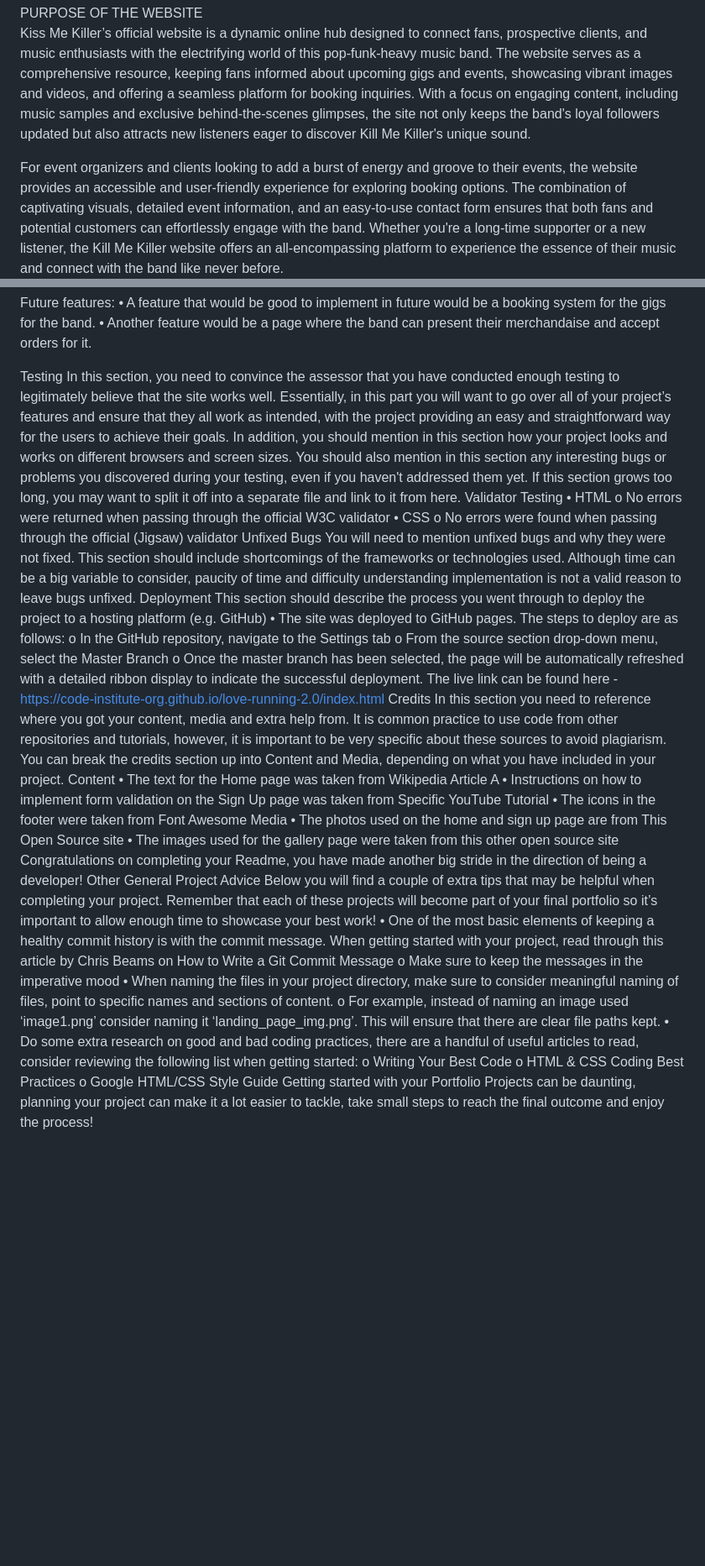
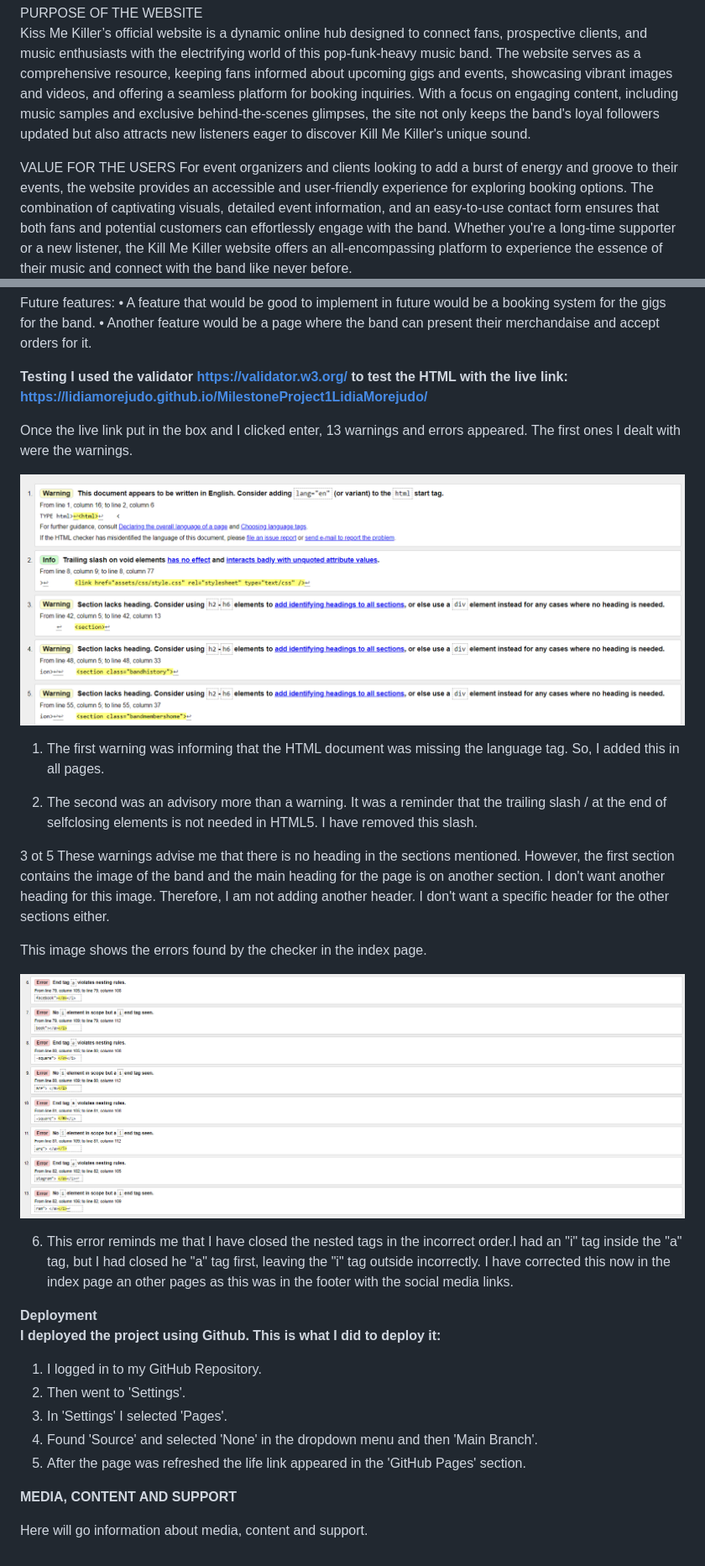
Before and after one commit to LidiaMorejudo/MilestoneProject1LidiaMorejudo, a Markdown page: README.md, 2 parts joined by grey strips. Shown: that part at 84% size. Drawn GitHub-style; pictures changed too: assets/img/HTMLcodeerrorsindex.png (added), assets/img/HTMLcodewarnings.png (added); blank space fills up the shorter version.

Commit message:
Added information on the README file regarding deploymet and warnings and errors in code

```diff
--- a/README.md
+++ b/README.md
@@ -6,6 +6,7 @@ PURPOSE OF THE WEBSITE
 Kiss Me Killer’s official website is a dynamic online hub designed to connect fans, prospective clients, and music enthusiasts with the electrifying world of this pop-funk-heavy music band. The website serves as a comprehensive resource, keeping fans informed about upcoming gigs and events, showcasing vibrant images and videos, and offering a seamless platform for booking inquiries. With a focus on engaging content, including music samples and exclusive behind-the-scenes glimpses, the site not only keeps the band's loyal followers updated but also attracts new listeners eager to discover Kill Me Killer's unique sound.
 <br>
 
+VALUE FOR THE USERS
 For event organizers and clients looking to add a burst of energy and groove to their events, the website provides an accessible and user-friendly experience for exploring booking options. The combination of captivating visuals, detailed event information, and an easy-to-use contact form ensures that both fans and potential customers can effortlessly engage with the band. Whether you're a long-time supporter or a new listener, the Kill Me Killer website offers an all-encompassing platform to experience the essence of their music and connect with the band like never before.
  <br>
  This is an image of the actual home page
@@ -87,44 +88,36 @@ Future features:
 •	Another feature would be a page where the band can present their merchandaise and accept orders for it.
 
 
-Testing
-In this section, you need to convince the assessor that you have conducted enough testing to legitimately believe that the site works well. Essentially, in this part you will want to go over all of your project’s features and ensure that they all work as intended, with the project providing an easy and straightforward way for the users to achieve their goals.
-In addition, you should mention in this section how your project looks and works on different browsers and screen sizes.
-You should also mention in this section any interesting bugs or problems you discovered during your testing, even if you haven't addressed them yet.
-If this section grows too long, you may want to split it off into a separate file and link to it from here.
-Validator Testing
-•	HTML
-o	No errors were returned when passing through the official W3C validator
-•	CSS
-o	No errors were found when passing through the official (Jigsaw) validator
-Unfixed Bugs
-You will need to mention unfixed bugs and why they were not fixed. This section should include shortcomings of the frameworks or technologies used. Although time can be a big variable to consider, paucity of time and difficulty understanding implementation is not a valid reason to leave bugs unfixed.
-Deployment
-This section should describe the process you went through to deploy the project to a hosting platform (e.g. GitHub)
-•	The site was deployed to GitHub pages. The steps to deploy are as follows:
-o	In the GitHub repository, navigate to the Settings tab
-o	From the source section drop-down menu, select the Master Branch
-o	Once the master branch has been selected, the page will be automatically refreshed with a detailed ribbon display to indicate the successful deployment.
-The live link can be found here - https://code-institute-org.github.io/love-running-2.0/index.html
-Credits
-In this section you need to reference where you got your content, media and extra help from. It is common practice to use code from other repositories and tutorials, however, it is important to be very specific about these sources to avoid plagiarism.
-You can break the credits section up into Content and Media, depending on what you have included in your project.
-Content
-•	The text for the Home page was taken from Wikipedia Article A
-•	Instructions on how to implement form validation on the Sign Up page was taken from Specific YouTube Tutorial
-•	The icons in the footer were taken from Font Awesome
-Media
-•	The photos used on the home and sign up page are from This Open Source site
-•	The images used for the gallery page were taken from this other open source site
-Congratulations on completing your Readme, you have made another big stride in the direction of being a developer!
-Other General Project Advice
-Below you will find a couple of extra tips that may be helpful when completing your project. Remember that each of these projects will become part of your final portfolio so it’s important to allow enough time to showcase your best work!
-•	One of the most basic elements of keeping a healthy commit history is with the commit message. When getting started with your project, read through this article by Chris Beams on How to Write a Git Commit Message
-o	Make sure to keep the messages in the imperative mood
-•	When naming the files in your project directory, make sure to consider meaningful naming of files, point to specific names and sections of content.
-o	For example, instead of naming an image used ‘image1.png’ consider naming it ‘landing_page_img.png’. This will ensure that there are clear file paths kept.
-•	Do some extra research on good and bad coding practices, there are a handful of useful articles to read, consider reviewing the following list when getting started:
-o	Writing Your Best Code
-o	HTML & CSS Coding Best Practices
-o	Google HTML/CSS Style Guide
-Getting started with your Portfolio Projects can be daunting, planning your project can make it a lot easier to tackle, take small steps to reach the final outcome and enjoy the process!
+<strong>Testing<strong>
+I used the validator <strong>https://validator.w3.org/<strong> to test the HTML with the live link: <strong>https://lidiamorejudo.github.io/MilestoneProject1LidiaMorejudo/<strong><br>
+
+Once the live link put in the box and I clicked enter, 13 warnings and errors appeared. The first ones I dealt with were the warnings.<br>
+
+![ Warnings](/assets/img/HTMLcodewarnings.png)
+<br>
+1. The first warning was informing that the HTML document was missing the language tag. So, I added this in all pages. <br>
+
+2. The second was an advisory more than a warning. It was a reminder that the trailing slash / at the end of selfclosing elements is not needed in HTML5. I have removed this slash. <br>
+
+3 ot 5 These warnings advise me that there is no heading in the sections mentioned. However, the first section contains the image of the band and the main heading for the page is on another section. I don't want another heading for this image. Therefore, I am not adding another header. I don't want a specific header for the other sections either.
+
+This image shows the errors found by the checker in the index page.<br>
+
+![ Errors](/assets/img/HTMLcodeerrorsindex.png)
+
+6. This error reminds me that I have closed the nested tags in the incorrect order.I had an "i" tag inside the "a" tag, but I had closed he "a" tag first, leaving the "i" tag outside incorrectly. I have corrected this now in the index page an other pages as this was in the footer with the social media links.
+
+
+<strong>Deployment<strong>
+<br>
+I deployed the project using Github. This is what I did to deploy it:<br>
+
+1.	I logged in to my GitHub Repository.<br>
+2.	Then went to 'Settings'.<br>
+3.	In 'Settings' I selected 'Pages'.<br>
+4.	Found 'Source' and selected 'None' in the dropdown menu and then 'Main Branch'.<br>
+5.	After the page was refreshed the life link appeared in the 'GitHub Pages' section. <br>
+
+<strong>MEDIA, CONTENT AND SUPPORT<strong><br>
+
+Here will go information about media, content and support.
```
Also changed, not shown: 5 other files.
